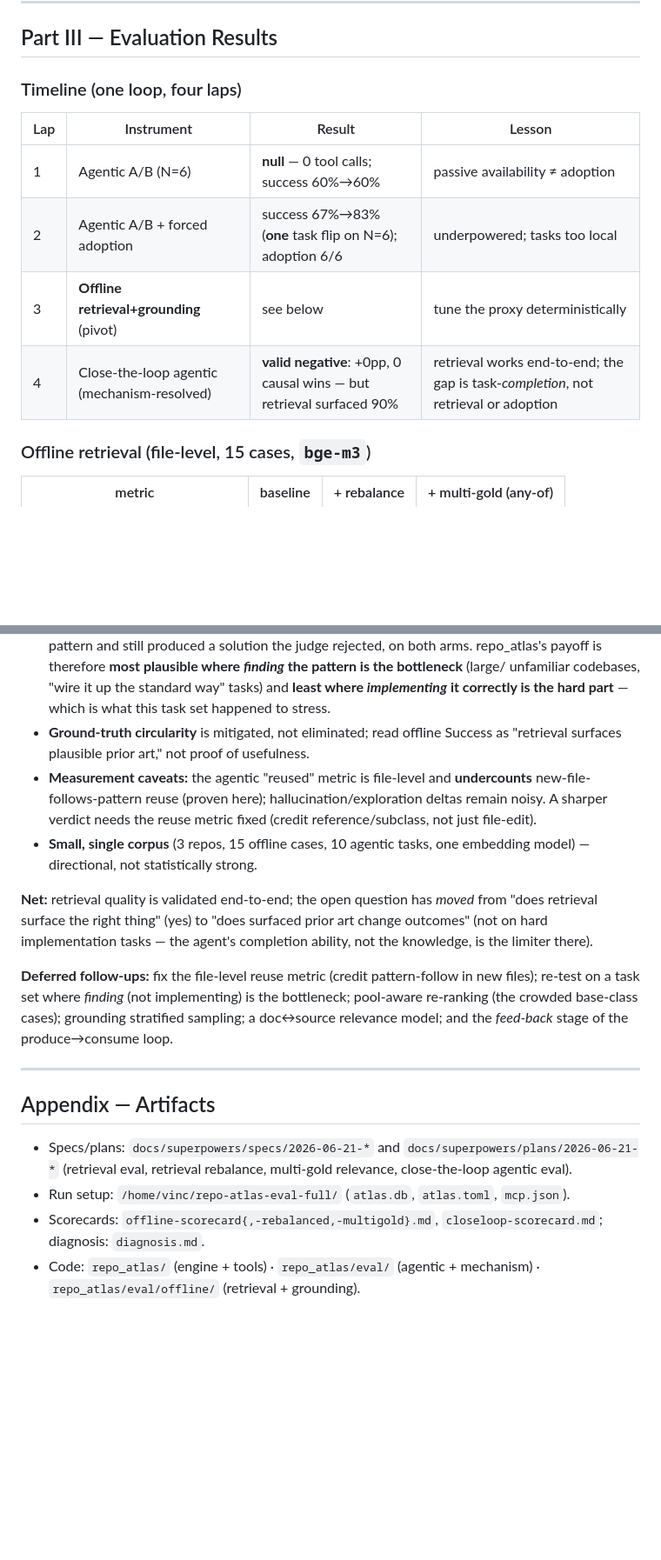
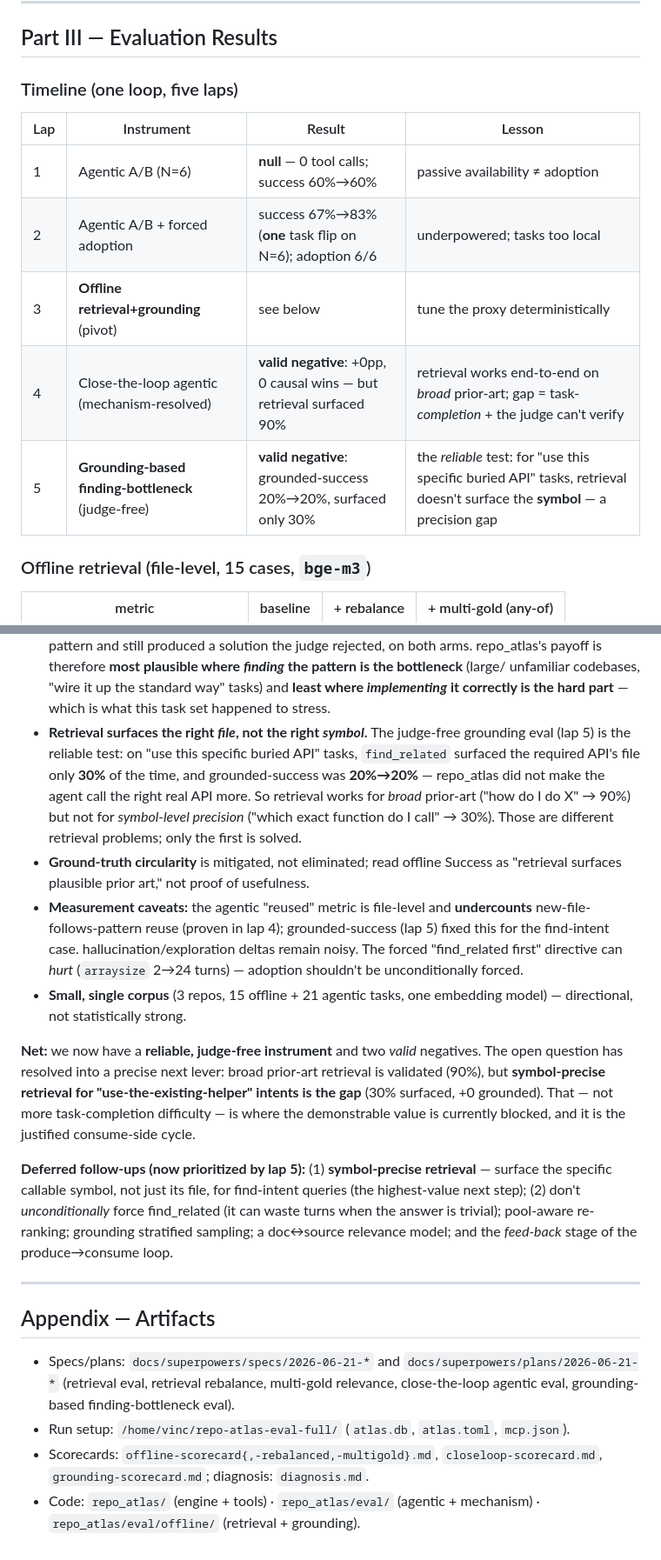
Before and after one commit to vinc-lin/knowledgeLoop, a Markdown page: docs/repo-atlas-evaluation.md, 2 parts joined by grey strips. Shown at 87% size. GitHub-like rendering; blank space fills up the shorter version.

Commit message:
docs(repo_atlas): lap 5 grounding eval — reliable judge-free negative; gap = symbol-precise retrieval
Grounded-success 20%->20% (+0), baseline 20% (valid finding-bottleneck), surfaced only 30%.
First reliable (judge-free) negative. Attribution: broad prior-art retrieval works (90%) but
symbol-level 'use this specific buried API' retrieval doesn't (30%) -> the next lever is
symbol-precise retrieval. Forced find_related can hurt (arraysize 2->24 turns). Updated
timeline, Part III, Part IV, appendix.

Co-Authored-By: Claude Opus 4.8 (1M context) <noreply@anthropic.com>

```diff
--- a/docs/repo-atlas-evaluation.md
+++ b/docs/repo-atlas-evaluation.md
@@ -153,14 +153,15 @@ Every improvement followed one loop:
 
 ## Part III — Evaluation Results
 
-### Timeline (one loop, four laps)
+### Timeline (one loop, five laps)
 
 | Lap | Instrument | Result | Lesson |
 |---|---|---|---|
 | 1 | Agentic A/B (N=6) | **null** — 0 tool calls; success 60%→60% | passive availability ≠ adoption |
 | 2 | Agentic A/B + forced adoption | success 67%→83% (**one** task flip on N=6); adoption 6/6 | underpowered; tasks too local |
 | 3 | **Offline retrieval+grounding** (pivot) | see below | tune the proxy deterministically |
-| 4 | Close-the-loop agentic (mechanism-resolved) | **valid negative**: +0pp, 0 causal wins — but retrieval surfaced 90% | retrieval works end-to-end; the gap is task-*completion*, not retrieval or adoption |
+| 4 | Close-the-loop agentic (mechanism-resolved) | **valid negative**: +0pp, 0 causal wins — but retrieval surfaced 90% | retrieval works end-to-end on *broad* prior-art; gap = task-*completion* + the judge can't verify |
+| 5 | **Grounding-based finding-bottleneck** (judge-free) | **valid negative**: grounded-success 20%→20%, surfaced only 30% | the *reliable* test: for "use this specific buried API" tasks, retrieval doesn't surface the **symbol** — a precision gap |
 
 ### Offline retrieval (file-level, 15 cases, `bge-m3`)
 
@@ -260,21 +291,31 @@ surface (e.g. sketch 21→50 turns).
   payoff is therefore **most plausible where *finding* the pattern is the bottleneck** (large/
   unfamiliar codebases, "wire it up the standard way" tasks) and **least where *implementing* it
   correctly is the hard part** — which is what this task set happened to stress.
+- **Retrieval surfaces the right *file*, not the right *symbol*.** The judge-free grounding eval
+  (lap 5) is the reliable test: on "use this specific buried API" tasks, `find_related` surfaced the
+  required API's file only **30%** of the time, and grounded-success was **20%→20%** — repo_atlas
+  did not make the agent call the right real API more. So retrieval works for *broad* prior-art
+  ("how do I do X" → 90%) but not for *symbol-level precision* ("which exact function do I call" →
+  30%). Those are different retrieval problems; only the first is solved.
 - **Ground-truth circularity** is mitigated, not eliminated; read offline Success as "retrieval
   surfaces plausible prior art," not proof of usefulness.
 - **Measurement caveats:** the agentic "reused" metric is file-level and **undercounts** new-file-
-  follows-pattern reuse (proven here); hallucination/exploration deltas remain noisy. A sharper
-  verdict needs the reuse metric fixed (credit reference/subclass, not just file-edit).
-- **Small, single corpus** (3 repos, 15 offline cases, 10 agentic tasks, one embedding model) —
+  follows-pattern reuse (proven in lap 4); grounded-success (lap 5) fixed this for the find-intent
+  case. hallucination/exploration deltas remain noisy. The forced "find_related first" directive can
+  *hurt* (`arraysize` 2→24 turns) — adoption shouldn't be unconditionally forced.
+- **Small, single corpus** (3 repos, 15 offline + 21 agentic tasks, one embedding model) —
   directional, not statistically strong.
 
-**Net:** retrieval quality is validated end-to-end; the open question has *moved* from "does
-retrieval surface the right thing" (yes) to "does surfaced prior art change outcomes" (not on hard
-implementation tasks — the agent's completion ability, not the knowledge, is the limiter there).
+**Net:** we now have a **reliable, judge-free instrument** and two *valid* negatives. The open
+question has resolved into a precise next lever: broad prior-art retrieval is validated (90%), but
+**symbol-precise retrieval for "use-the-existing-helper" intents is the gap** (30% surfaced, +0
+grounded). That — not more task-completion difficulty — is where the demonstrable value is currently
+blocked, and it is the justified consume-side cycle.
 
-**Deferred follow-ups:** fix the file-level reuse metric (credit pattern-follow in new files);
-re-test on a task set where *finding* (not implementing) is the bottleneck; pool-aware re-ranking
-(the crowded base-class cases); grounding stratified sampling; a doc↔source relevance model; and the
+**Deferred follow-ups (now prioritized by lap 5):** (1) **symbol-precise retrieval** — surface the
+specific callable symbol, not just its file, for find-intent queries (the highest-value next step);
+(2) don't *unconditionally* force find_related (it can waste turns when the answer is trivial);
+pool-aware re-ranking; grounding stratified sampling; a doc↔source relevance model; and the
 *feed-back* stage of the produce→consume loop.
 
 ---
@@ -282,9 +323,10 @@ re-test on a task set where *finding* (not implementing) is the bottleneck; pool
 ## Appendix — Artifacts
 
 - Specs/plans: `docs/superpowers/specs/2026-06-21-*` and `docs/superpowers/plans/2026-06-21-*`
-  (retrieval eval, retrieval rebalance, multi-gold relevance, close-the-loop agentic eval).
+  (retrieval eval, retrieval rebalance, multi-gold relevance, close-the-loop agentic eval,
+  grounding-based finding-bottleneck eval).
 - Run setup: `/home/vinc/repo-atlas-eval-full/` (`atlas.db`, `atlas.toml`, `mcp.json`).
-- Scorecards: `offline-scorecard{,-rebalanced,-multigold}.md`, `closeloop-scorecard.md`;
-  diagnosis: `diagnosis.md`.
+- Scorecards: `offline-scorecard{,-rebalanced,-multigold}.md`, `closeloop-scorecard.md`,
+  `grounding-scorecard.md`; diagnosis: `diagnosis.md`.
 - Code: `repo_atlas/` (engine + tools) · `repo_atlas/eval/` (agentic + mechanism) ·
   `repo_atlas/eval/offline/` (retrieval + grounding).
```
Also changed, not shown: other parts of docs/repo-atlas-evaluation.md (+30 -0 lines).
